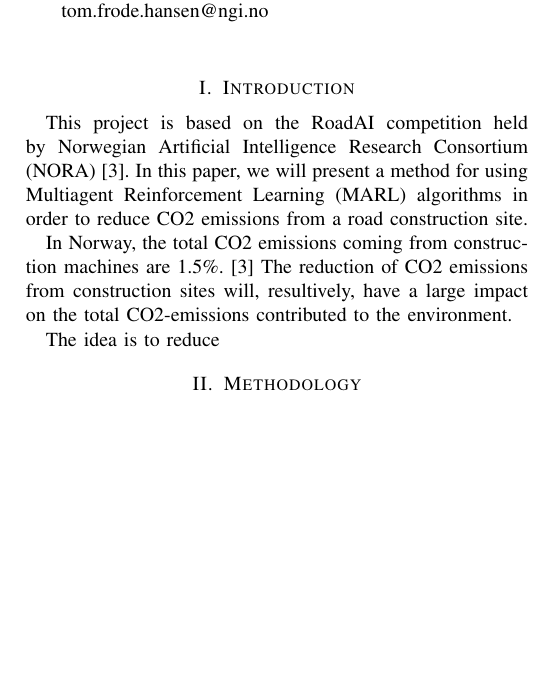
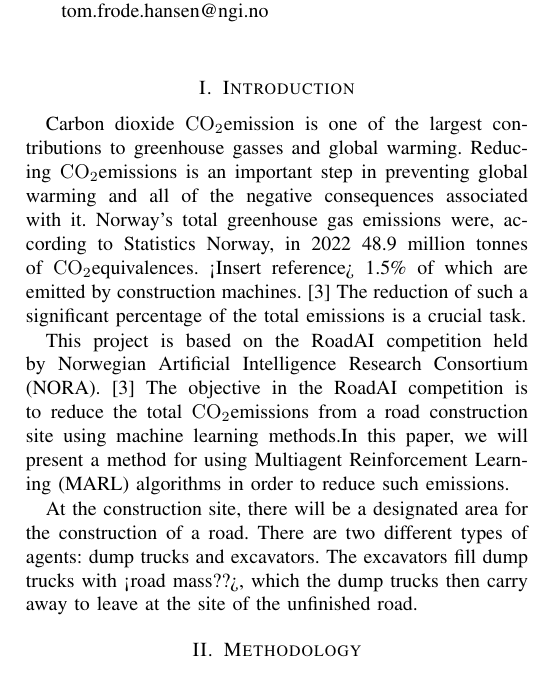
Before and after one commit to eliaslr/RoadAI-project, a LaTeX paper (project-paper.tex): part of one column of page 1 of 3 before the commit and part of one column of page 1 of 4 after it, cut so that both start at the same text, the shorter picture padded with empty space. Compiled offline with pdfLaTeX.

Commit message:
custom command for CO2

```diff
--- a/project-paper.tex
+++ b/project-paper.tex
@@ -11,9 +11,12 @@
     T\kern-.1667em\lower.7ex\hbox{E}\kern-.125emX}}
 \begin{document}
 
+% Custom commands:
+  \newcommand{\coo}{\ensuremath{\mathrm{CO_2}}}
+
 % -----------------------------------
 % -------------- TITLE --------------
-\title{RoadAI - A Multiagent Reinforcement Learning Approach to Reducing CO2 Emissions at a Construction Site}
+\title{RoadAI - A Multiagent Reinforcement Learning Approach to Reducing \coo Emissions at a Construction Site}
 % -----------------------------------
 
 
@@ -71,20 +74,26 @@
 % - INTRODUCTION  -
 % -----------------------------------
 \section{Introduction}
+Carbon dioxide \coo emission is one of the largest contributions to greenhouse gasses and global warming.
+Reducing \coo emissions is an important step in preventing global warming and all of the negative
+consequences associated with it. Norway's total greenhouse gas emissions were, according to Statistics
+Norway, in 2022 48.9 million tonnes of \coo equivalences. <Insert reference> 1.5\% of which are emitted
+by construction machines. \cite{noraRoadAIReducing} The reduction of such a significant percentage of
+the total emissions is a crucial task.
 
 This project is based on the RoadAI competition held by Norwegian Artificial Intelligence Research
-Consortium (NORA)\cite{noraRoadAIReducing}. In this paper, we will present a method for using Multiagent
-Reinforcement Learning (MARL) algorithms in order to reduce CO2 emissions from a road construction site.
+Consortium (NORA). \cite{noraRoadAIReducing} The objective in the RoadAI competition is to reduce the
+total \coo emissions from a road construction site using machine learning methods.In this paper, we will
+present a method for using Multiagent Reinforcement Learning (MARL) algorithms in order to reduce such
+emissions.
 
-In Norway, the total CO2 emissions coming from construction machines are 1.5\%.\cite{noraRoadAIReducing}
-The reduction of CO2 emissions from construction sites will, resultively, have a large impact on the
-total CO2-emissions contributed to the environment.
-
-The idea is to reduce
+At the construction site, there will be a designated area for the construction of a road. There are two
+different types of agents: dump trucks and excavators. The excavators fill dump trucks with <road mass??>,
+which the dump trucks then carry away to leave at the site of the unfinished road.
 
 % ::::Discard?::::
 % Our main objective is twofold: (1) reducing emissions by optimizing idle time of dump trucks and (2)
-% optimizing paths which reduce CO2 emissions as much as possible. Objective (2) can be achieved through
+% optimizing paths which reduce \coo emissions as much as possible. Objective (2) can be achieved through
 % planning paths which reduce acceleration, for example by taking topography into account.
 
 % This paper will present an implementation of a customized PettingZoo\footnote{https://pettingzoo.farama.org}
```
Also changed, not shown: project-paper.tex (10 more changed lines).
